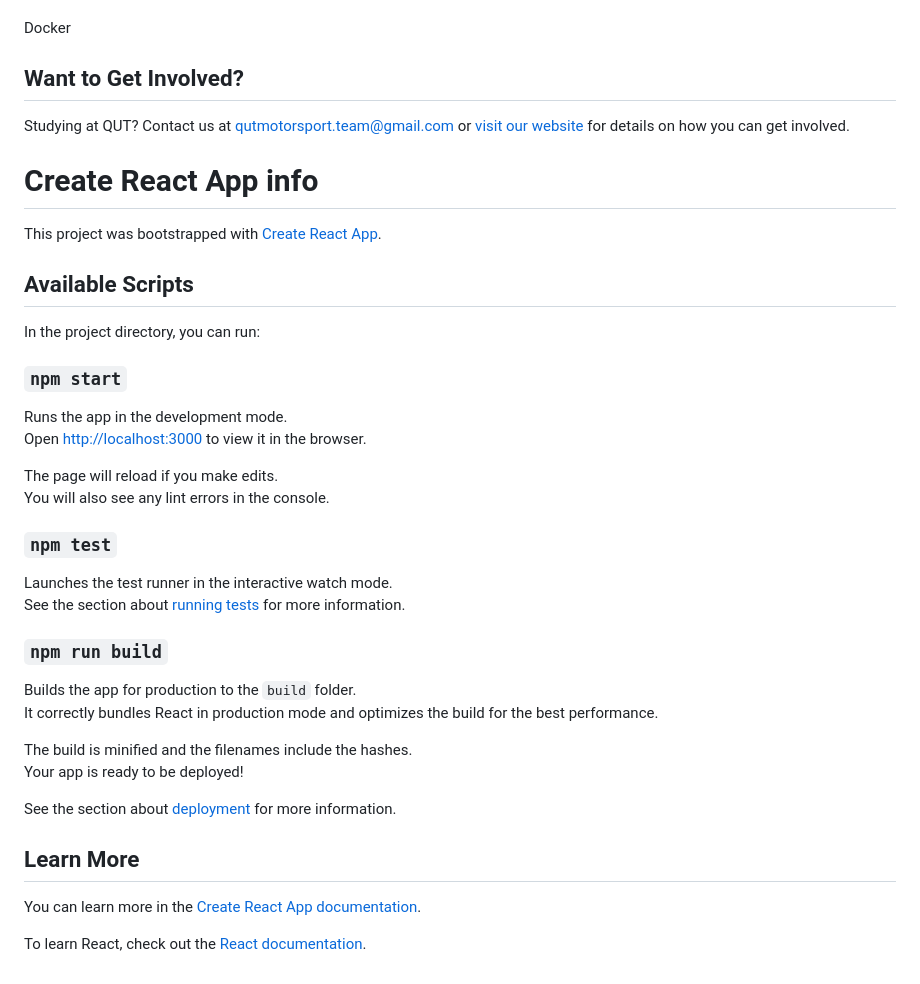
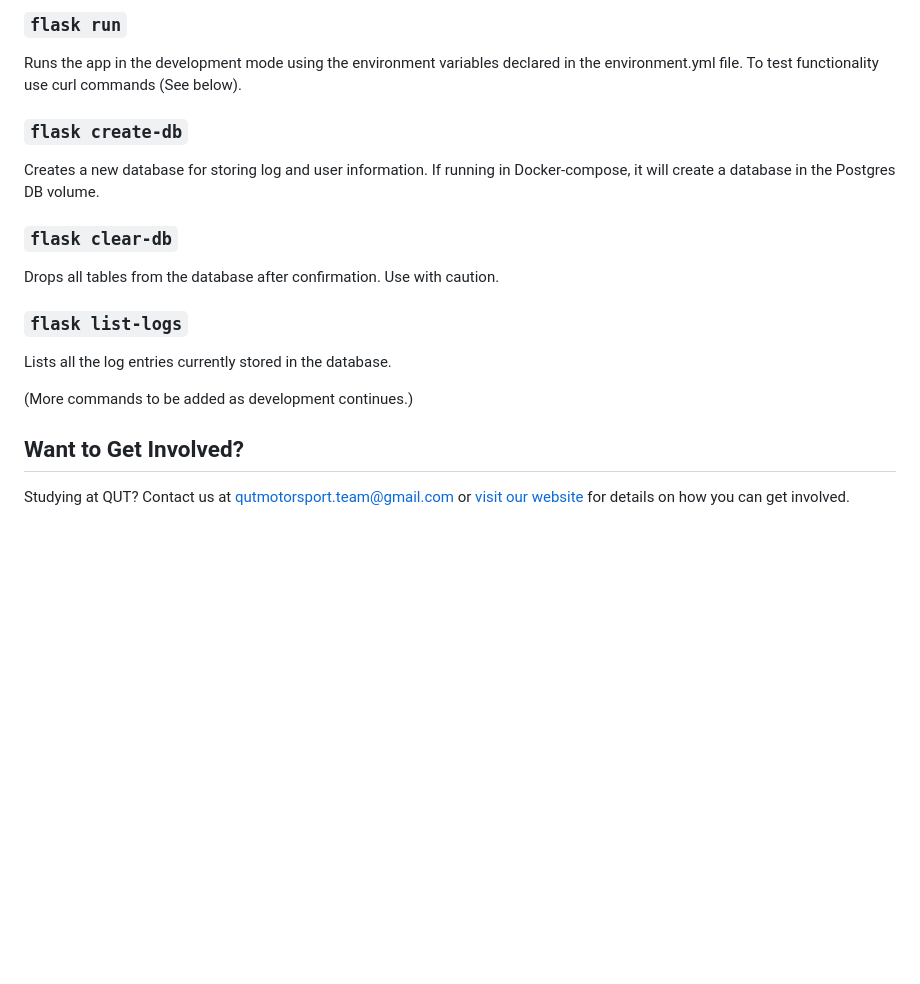
Before and after one commit to Salmon-Built-Designs/QUTMS_ConfigAppBackend, a Markdown page: README.md, the part around the change printed below. Drawn GitHub-style; blank space fills up the shorter version.

```diff
--- a/README.md
+++ b/README.md
@@ -69,47 +58,22 @@ The webserver is run through main.py through the quart syntax which is an asynch
 
-<a name="building-production"></a>
+### `flask run`
 
-Docker
+Runs the app in the development mode using the environment variables declared in the environment.yml file. To test functionality use curl commands (See below).
 
-<a name="getting-involved"></a>
+### `flask create-db`
+
+Creates a new database for storing log and user information. If running in Docker-compose, it will create a database in the Postgres DB volume.
+
+### `flask clear-db`
+
+Drops all tables from the database after confirmation. Use with caution.
+
+### `flask list-logs`
+
+Lists all the log entries currently stored in the database.
+
+(More commands to be added as development continues.)
 
 ## Want to Get Involved?
 
 Studying at QUT? Contact us at qutmotorsport.team@gmail.com or [visit our website](https://www.qutmotorsport.com/) for details on how you can get involved.
-
-# Create React App info
-
-This project was bootstrapped with [Create React App](https://github.com/facebook/create-react-app).
-
-## Available Scripts
-
-In the project directory, you can run:
-
-### `npm start`
-
-Runs the app in the development mode.\
-Open [http://localhost:3000](http://localhost:3000) to view it in the browser.
-
-The page will reload if you make edits.\
-You will also see any lint errors in the console.
-
-### `npm test`
-
-Launches the test runner in the interactive watch mode.\
-See the section about [running tests](https://facebook.github.io/create-react-app/docs/running-tests) for more information.
-
-### `npm run build`
-
-Builds the app for production to the `build` folder.\
-It correctly bundles React in production mode and optimizes the build for the best performance.
-
-The build is minified and the filenames include the hashes.\
-Your app is ready to be deployed!
-
-See the section about [deployment](https://facebook.github.io/create-react-app/docs/deployment) for more information.
-
-## Learn More
-
-You can learn more in the [Create React App documentation](https://facebook.github.io/create-react-app/docs/getting-started).
-
-To learn React, check out the [React documentation](https://reactjs.org/).
```
Also changed, not shown: other parts of README.md (+41 -52 lines), ConfigApp_overview.png (added), 3 other files.
